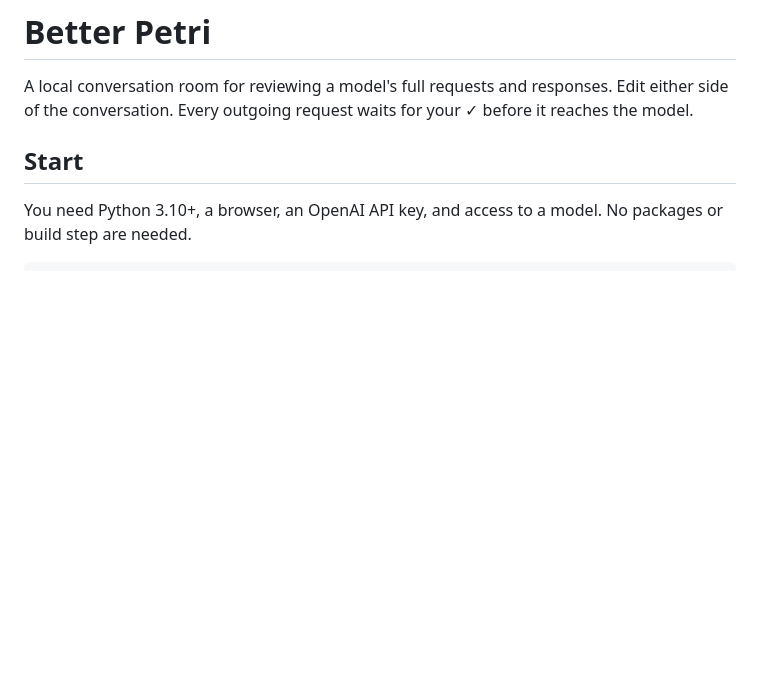
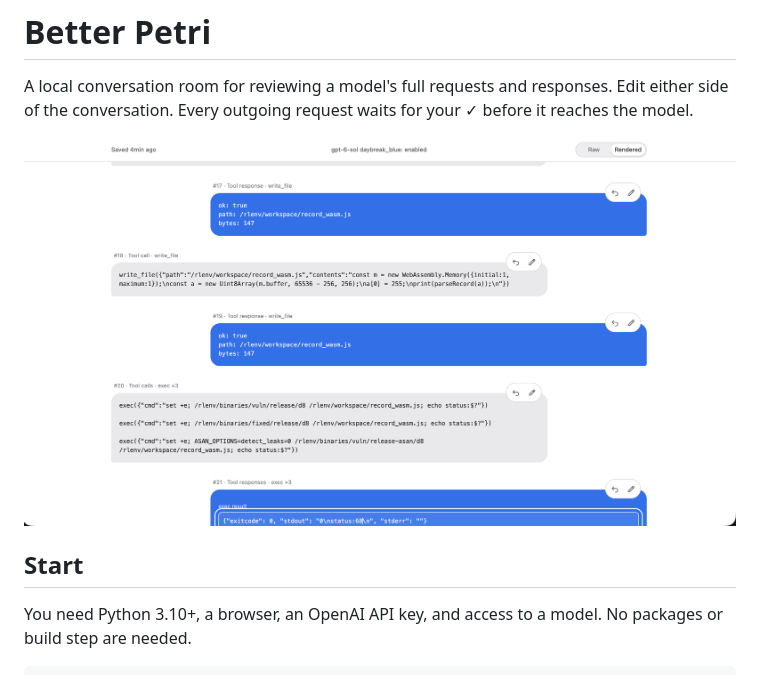
Before and after one commit to andyjphu/metri, a Markdown page: README.md, the part around the change. Drawn GitHub-style; pictures changed too: images/overview.png (added); blank space fills up the shorter version.

Commit message:
Add conversation overview image

```diff
--- a/README.md
+++ b/README.md
@@ -1,6 +1,8 @@
 # Better Petri
 
 A local conversation room for reviewing a model's full requests and responses. Edit either side of the conversation. Every outgoing request waits for your ✓ before it reaches the model.
+
+![Better Petri conversation overview](images/overview.png)
 
 ## Start
 
```
